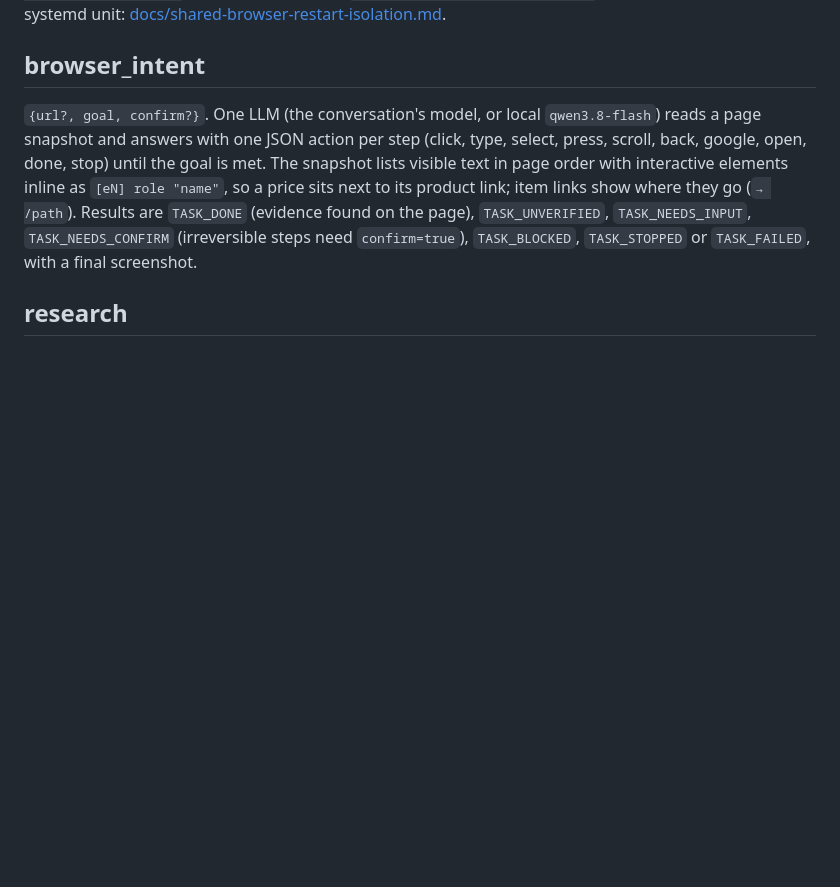
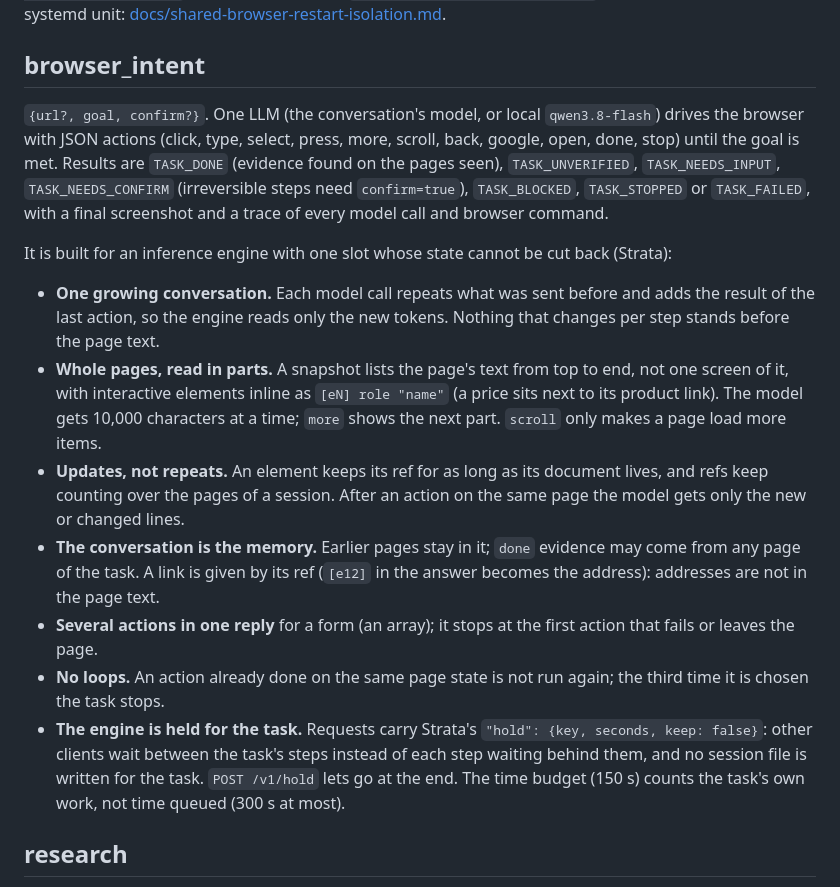
Before and after one commit to AyaSakura-comp/pi-nodriver-browser, a Markdown page: README.md, the part around the change. Rendered like a GitHub page; blank space fills up the shorter version.

Commit message:
README: browser_intent as built for a one-slot engine

```diff
--- a/README.md
+++ b/README.md
@@ -53,13 +53,35 @@ Events (start, probe failures, restarts, timeouts) go to stderr (the unit's jour
 ## browser_intent
 
 `{url?, goal, confirm?}`. One LLM (the conversation's model, or local `qwen3.8-flash`)
-reads a page snapshot and answers with one JSON action per step (click, type, select,
-press, scroll, back, google, open, done, stop) until the goal is met. The snapshot lists
-visible text in page order with interactive elements inline as `[eN] role "name"`, so a
-price sits next to its product link; item links show where they go (`→ /path`). Results
-are `TASK_DONE` (evidence found on the page), `TASK_UNVERIFIED`, `TASK_NEEDS_INPUT`,
-`TASK_NEEDS_CONFIRM` (irreversible steps need `confirm=true`), `TASK_BLOCKED`,
-`TASK_STOPPED` or `TASK_FAILED`, with a final screenshot.
+drives the browser with JSON actions (click, type, select, press, more, scroll, back,
+google, open, done, stop) until the goal is met. Results are `TASK_DONE` (evidence found
+on the pages seen), `TASK_UNVERIFIED`, `TASK_NEEDS_INPUT`, `TASK_NEEDS_CONFIRM`
+(irreversible steps need `confirm=true`), `TASK_BLOCKED`, `TASK_STOPPED` or `TASK_FAILED`,
+with a final screenshot and a trace of every model call and browser command.
+
+It is built for an inference engine with one slot whose state cannot be cut back (Strata):
+
+- **One growing conversation.** Each model call repeats what was sent before and adds the
+  result of the last action, so the engine reads only the new tokens. Nothing that changes
+  per step stands before the page text.
+- **Whole pages, read in parts.** A snapshot lists the page's text from top to end, not one
+  screen of it, with interactive elements inline as `[eN] role "name"` (a price sits next to
+  its product link). The model gets 10,000 characters at a time; `more` shows the next part.
+  `scroll` only makes a page load more items.
+- **Updates, not repeats.** An element keeps its ref for as long as its document lives, and
+  refs keep counting over the pages of a session. After an action on the same page the
+  model gets only the new or changed lines.
+- **The conversation is the memory.** Earlier pages stay in it; `done` evidence may come
+  from any page of the task. A link is given by its ref (`[e12]` in the answer becomes the
+  address): addresses are not in the page text.
+- **Several actions in one reply** for a form (an array); it stops at the first action that
+  fails or leaves the page.
+- **No loops.** An action already done on the same page state is not run again; the third
+  time it is chosen the task stops.
+- **The engine is held for the task.** Requests carry Strata's `"hold": {key, seconds,
+  keep: false}`: other clients wait between the task's steps instead of each step waiting
+  behind them, and no session file is written for the task. `POST /v1/hold` lets go at the
+  end. The time budget (150 s) counts the task's own work, not time queued (300 s at most).
 
 ## research
 
```
